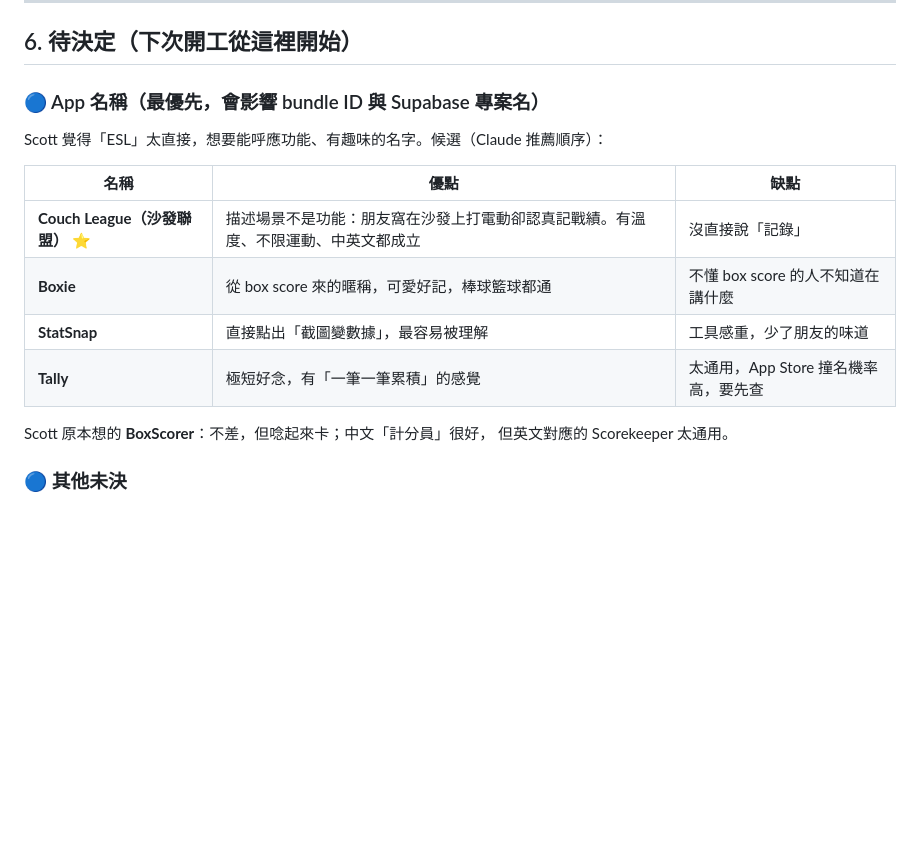
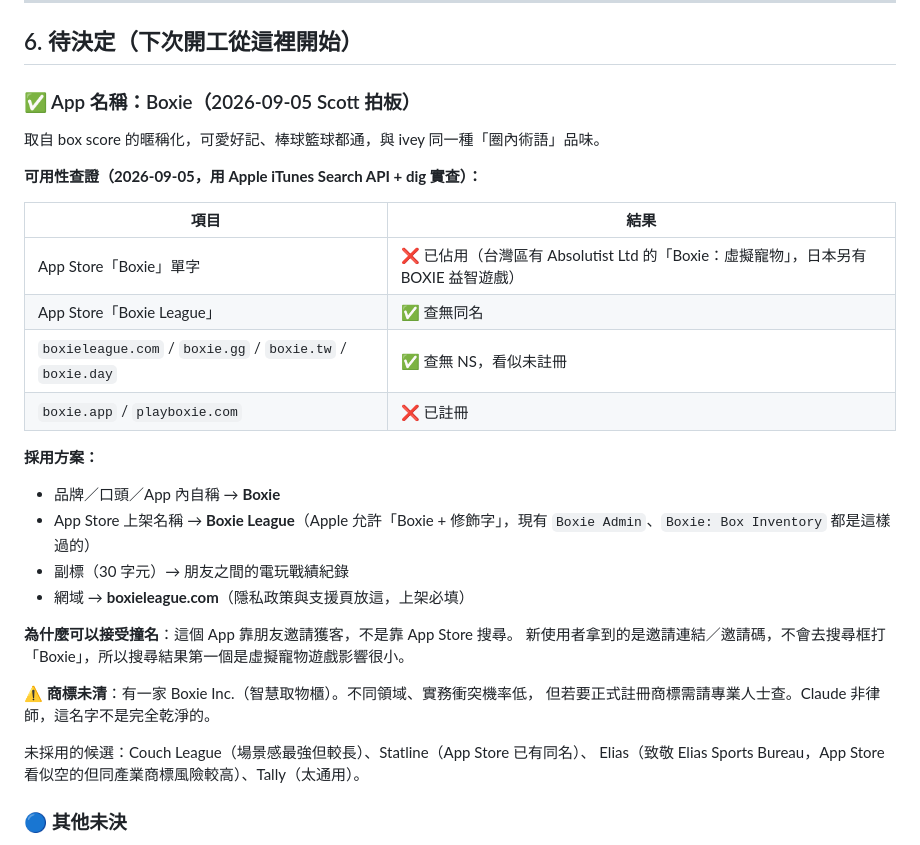
Before and after one commit to Olddsun/mlb-tracker, a Markdown page: docs/native-app-spec-20260903.md, the part around the change. Drawn GitHub-style; blank space fills up the shorter version.

Commit message:
docs: settle on Boxie as the app name, with availability findings
Bare 'Boxie' is taken on the App Store (Absolutist's virtual pet game ships in the TW store),
so the store listing becomes 'Boxie League' while the spoken brand stays Boxie — Apple already
accepts Boxie Admin and Boxie: Box Inventory, so the qualifier pattern passes. boxieleague.com
is unregistered and will host the privacy and support pages the submission requires.

The collision is acceptable because the app grows by invite, not by store search. Noted the
unresolved trademark question around Boxie Inc.

Co-Authored-By: Claude Fable 5 <noreply@anthropic.com>
Claude-Session: https://claude.ai/code/session_01H6cqBJdDhqcz2JTPfnaPKS

```diff
--- a/docs/native-app-spec-20260903.md
+++ b/docs/native-app-spec-20260903.md
@@ -175,19 +175,33 @@ Scott 問「10 個會不會太多？評估點是什麼？」——從「希望
 
 ## 6. 待決定（下次開工從這裡開始）
 
-### 🔵 App 名稱（最優先，會影響 bundle ID 與 Supabase 專案名）
+### ✅ App 名稱：Boxie（2026-09-05 Scott 拍板）
 
-Scott 覺得「ESL」太直接，想要能呼應功能、有趣味的名字。候選（Claude 推薦順序）：
+取自 box score 的暱稱化，可愛好記、棒球籃球都通，與 ivey 同一種「圈內術語」品味。
 
-| 名稱 | 優點 | 缺點 |
-|------|------|------|
-| **Couch League（沙發聯盟）** ⭐ | 描述場景不是功能：朋友窩在沙發上打電動卻認真記戰績。有溫度、不限運動、中英文都成立 | 沒直接說「記錄」 |
-| **Boxie** | 從 box score 來的暱稱，可愛好記，棒球籃球都通 | 不懂 box score 的人不知道在講什麼 |
-| **StatSnap** | 直接點出「截圖變數據」，最容易被理解 | 工具感重，少了朋友的味道 |
-| **Tally** | 極短好念，有「一筆一筆累積」的感覺 | 太通用，App Store 撞名機率高，要先查 |
+**可用性查證（2026-09-05，用 Apple iTunes Search API + dig 實查）：**
 
-Scott 原本想的 **BoxScorer**：不差，但唸起來卡；中文「計分員」很好，
-但英文對應的 Scorekeeper 太通用。
+| 項目 | 結果 |
+|------|------|
+| App Store「Boxie」單字 | ❌ 已佔用（台灣區有 Absolutist Ltd 的「Boxie：虛擬寵物」，日本另有 BOXIE 益智遊戲） |
+| App Store「Boxie League」 | ✅ 查無同名 |
+| `boxieleague.com` / `boxie.gg` / `boxie.tw` / `boxie.day` | ✅ 查無 NS，看似未註冊 |
+| `boxie.app` / `playboxie.com` | ❌ 已註冊 |
+
+**採用方案：**
+- 品牌／口頭／App 內自稱 → **Boxie**
+- App Store 上架名稱 → **Boxie League**（Apple 允許「Boxie + 修飾字」，現有 `Boxie Admin`、`Boxie: Box Inventory` 都是這樣過的）
+- 副標（30 字元）→ 朋友之間的電玩戰績紀錄
+- 網域 → **boxieleague.com**（隱私政策與支援頁放這，上架必填）
+
+**為什麼可以接受撞名**：這個 App 靠朋友邀請獲客，不是靠 App Store 搜尋。
+新使用者拿到的是邀請連結／邀請碼，不會去搜尋框打「Boxie」，所以搜尋結果第一個是虛擬寵物遊戲影響很小。
+
+⚠️ **商標未清**：有一家 Boxie Inc.（智慧取物櫃）。不同領域、實務衝突機率低，
+但若要正式註冊商標需請專業人士查。Claude 非律師，這名字不是完全乾淨的。
+
+未採用的候選：Couch League（場景感最強但較長）、Statline（App Store 已有同名）、
+Elias（致敬 Elias Sports Bureau，App Store 看似空的但同產業商標風險較高）、Tally（太通用）。
 
 ### 🔵 其他未決
 - **比賽排序規則**：目前線上是「日期新到舊 → 同日上傳時間新到舊」。
```
